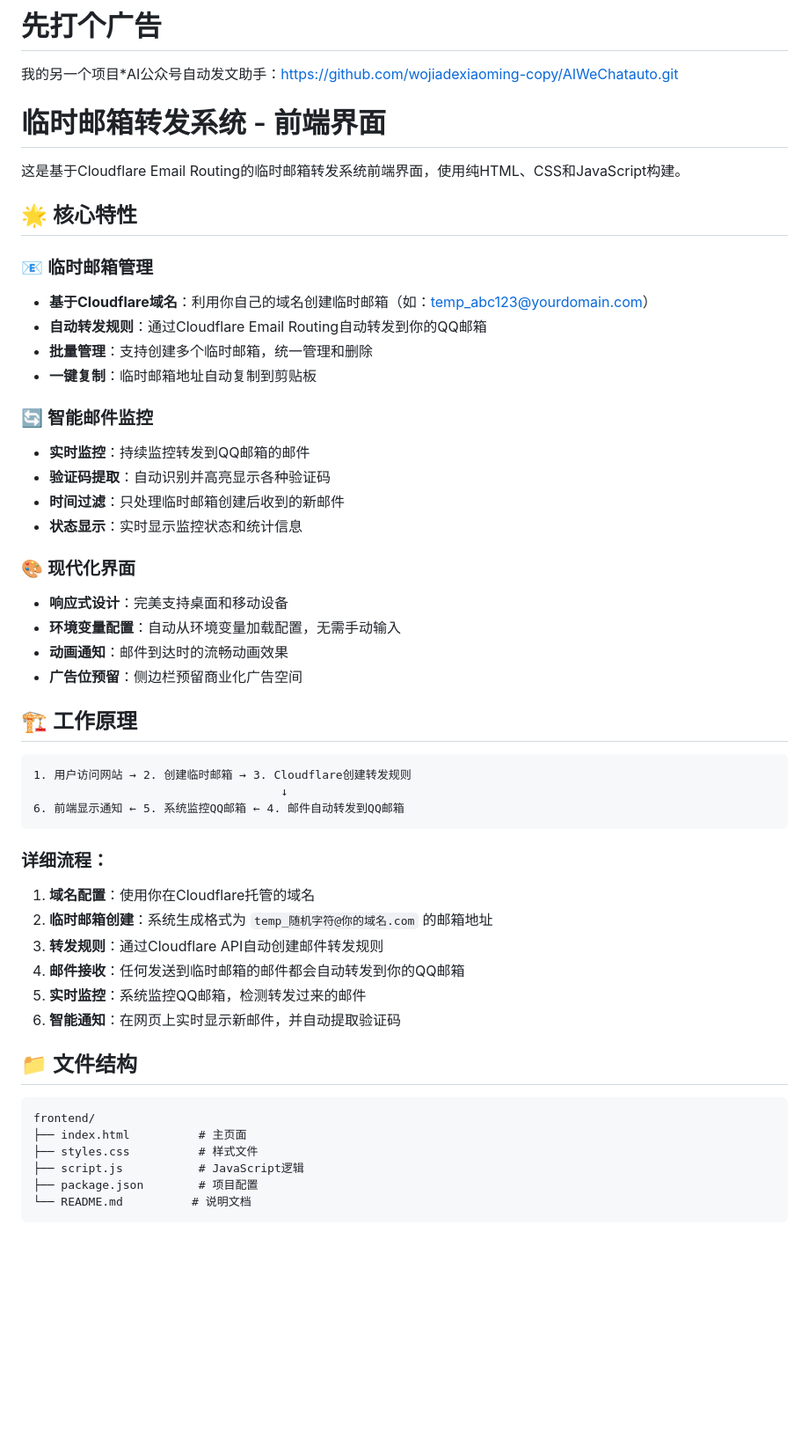
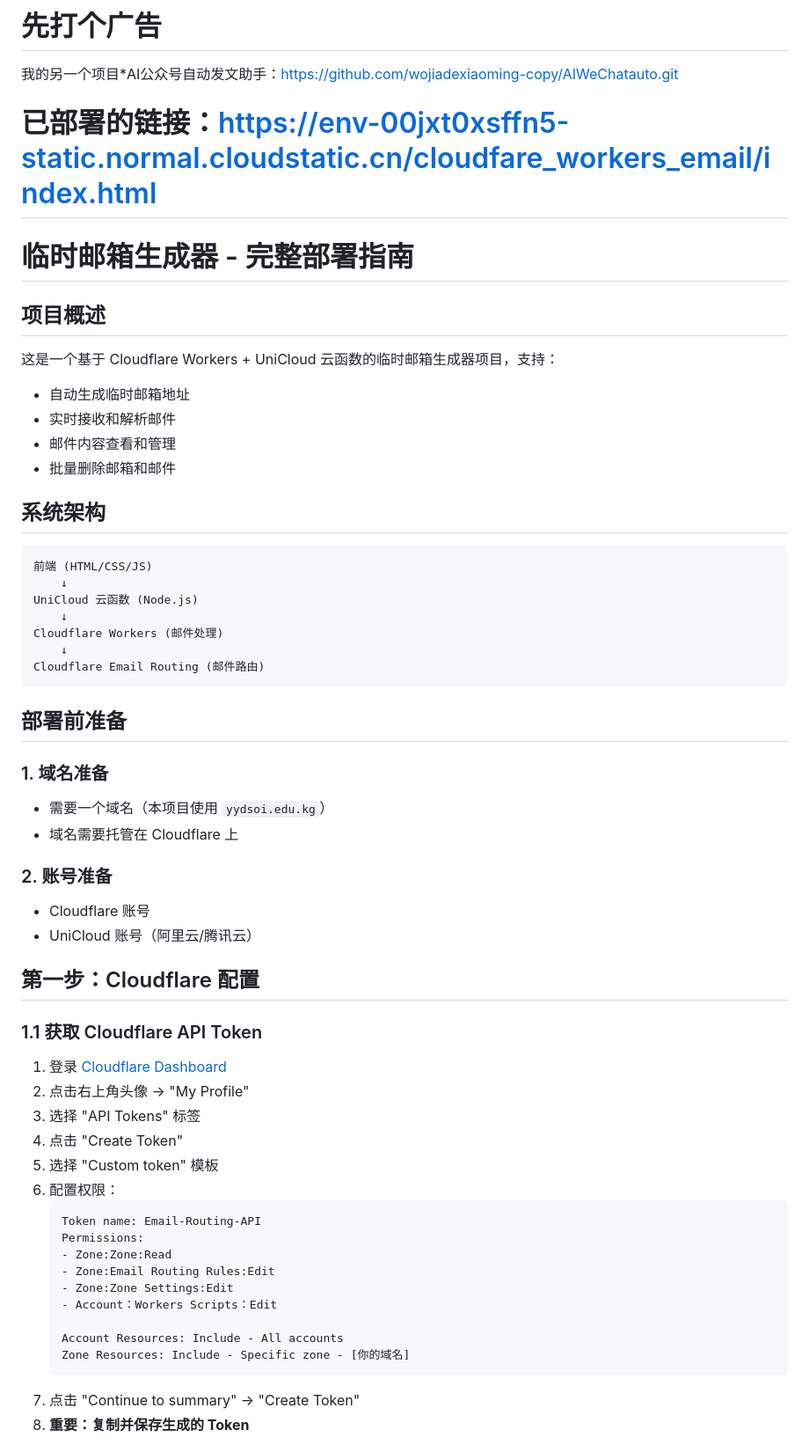
Before and after one commit to nonomal/eduEmail-cloudflare, a Markdown page: README.md, the part around the change printed below. Shown: that part at 88% size. Rendered like a GitHub page; blank space fills up the shorter version.

````diff
--- a/README.md
+++ b/README.md
@@ -1,51 +1,61 @@
 # 先打个广告
 我的另一个项目*AI公众号自动发文助手：https://github.com/wojiadexiaoming-copy/AIWeChatauto.git
-# 临时邮箱转发系统 - 前端界面
 
-这是基于Cloudflare Email Routing的临时邮箱转发系统前端界面，使用纯HTML、CSS和JavaScript构建。
+# 已部署的链接：https://env-00jxt0xsffn5-static.normal.cloudstatic.cn/cloudfare_workers_email/index.html
 
-## 🌟 核心特性
+# 临时邮箱生成器 - 完整部署指南
 
-### 📧 临时邮箱管理
-- **基于Cloudflare域名**：利用你自己的域名创建临时邮箱（如：temp_abc123@yourdomain.com）
-- **自动转发规则**：通过Cloudflare Email Routing自动转发到你的QQ邮箱
-- **批量管理**：支持创建多个临时邮箱，统一管理和删除
-- **一键复制**：临时邮箱地址自动复制到剪贴板
+## 项目概述
 
-### 🔄 智能邮件监控
-- **实时监控**：持续监控转发到QQ邮箱的邮件
-- **验证码提取**：自动识别并高亮显示各种验证码
-- **时间过滤**：只处理临时邮箱创建后收到的新邮件
-- **状态显示**：实时显示监控状态和统计信息
+这是一个基于 Cloudflare Workers + UniCloud 云函数的临时邮箱生成器项目，支持：
+- 自动生成临时邮箱地址
+- 实时接收和解析邮件
+- 邮件内容查看和管理
+- 批量删除邮箱和邮件
 
-### 🎨 现代化界面
-- **响应式设计**：完美支持桌面和移动设备
-- **环境变量配置**：自动从环境变量加载配置，无需手动输入
-- **动画通知**：邮件到达时的流畅动画效果
-- **广告位预留**：侧边栏预留商业化广告空间
-
-## 🏗️ 工作原理
+## 系统架构
 
 ```
-1. 用户访问网站 → 2. 创建临时邮箱 → 3. Cloudflare创建转发规则
-                                    ↓
-6. 前端显示通知 ← 5. 系统监控QQ邮箱 ← 4. 邮件自动转发到QQ邮箱
+前端 (HTML/CSS/JS)
+    ↓
+UniCloud 云函数 (Node.js)
+    ↓
+Cloudflare Workers (邮件处理)
+    ↓
+Cloudflare Email Routing (邮件路由)
 ```
 
-### 详细流程：
-1. **域名配置**：使用你在Cloudflare托管的域名
-2. **临时邮箱创建**：系统生成格式为 `temp_随机字符@你的域名.com` 的邮箱地址
-3. **转发规则**：通过Cloudflare API自动创建邮件转发规则
-4. **邮件接收**：任何发送到临时邮箱的邮件都会自动转发到你的QQ邮箱
-5. **实时监控**：系统监控QQ邮箱，检测转发过来的邮件
-6. **智能通知**：在网页上实时显示新邮件，并自动提取验证码
+## 部署前准备
 
-## 📁 文件结构
+### 1. 域名准备
+- 需要一个域名（本项目使用 `yydsoi.edu.kg`）
+- 域名需要托管在 Cloudflare 上
 
-```
-frontend/
-├── index.html          # 主页面
-├── styles.css          # 样式文件
-├── script.js           # JavaScript逻辑
-├── package.json        # 项目配置
-└── README.md          # 说明文档
+### 2. 账号准备
+- Cloudflare 账号
+- UniCloud 账号（阿里云/腾讯云）
+
+## 第一步：Cloudflare 配置
+
+### 1.1 获取 Cloudflare API Token
+
+1. 登录 [Cloudflare Dashboard](https://dash.cloudflare.com/)
+2. 点击右上角头像 → "My Profile"
+3. 选择 "API Tokens" 标签
+4. 点击 "Create Token"
+5. 选择 "Custom token" 模板
+6. 配置权限：
+   ```
+   Token name: Email-Routing-API
+   Permissions:
+   - Zone:Zone:Read
+   - Zone:Email Routing Rules:Edit
+   - Zone:Zone Settings:Edit
+   - Account：Workers Scripts：Edit
+
+   Account Resources: Include - All accounts
+   Zone Resources: Include - Specific zone - [你的域名]
+   ```
+7. 点击 "Continue to summary" → "Create Token"
+8. **重要：复制并保存生成的 Token**
+
````
Also changed, not shown: other parts of README.md (+276 -247 lines).
